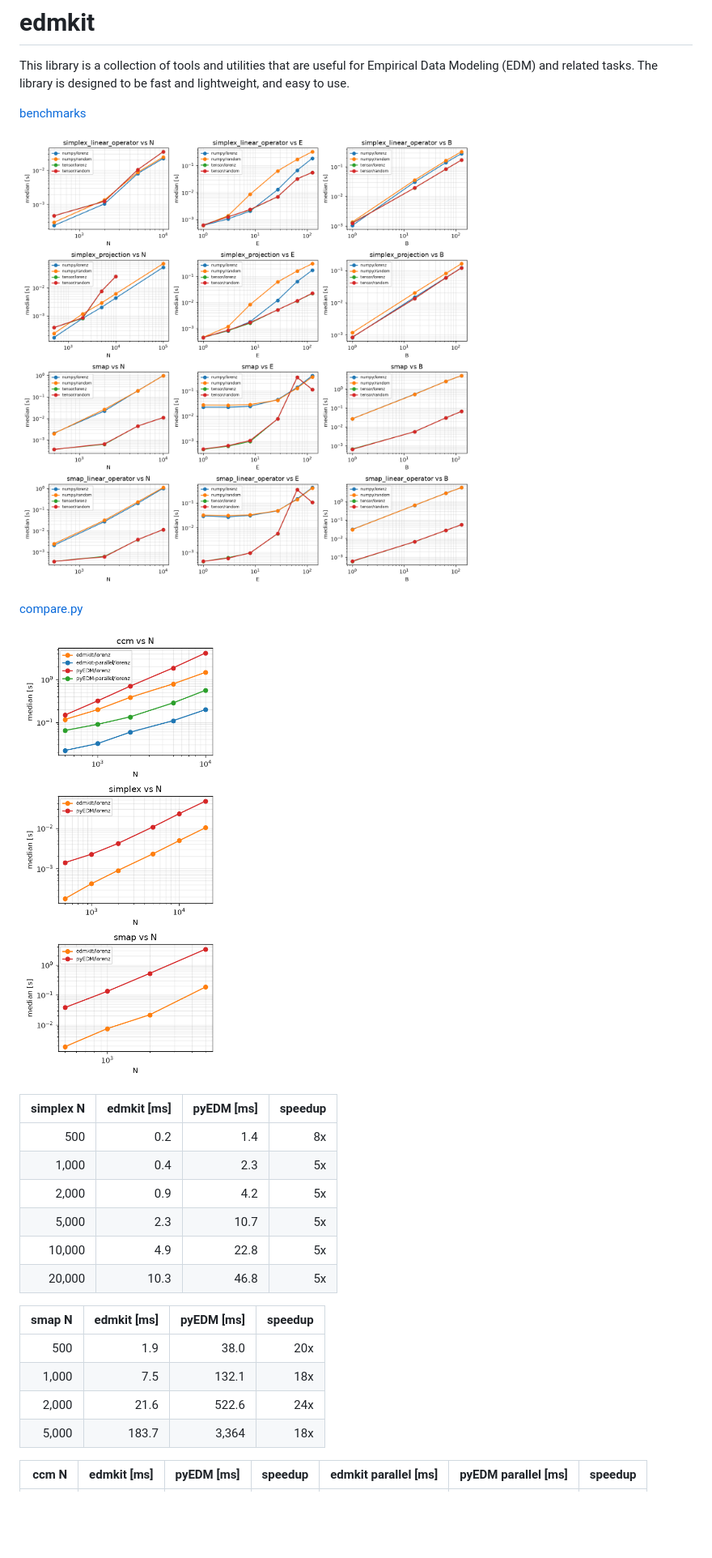
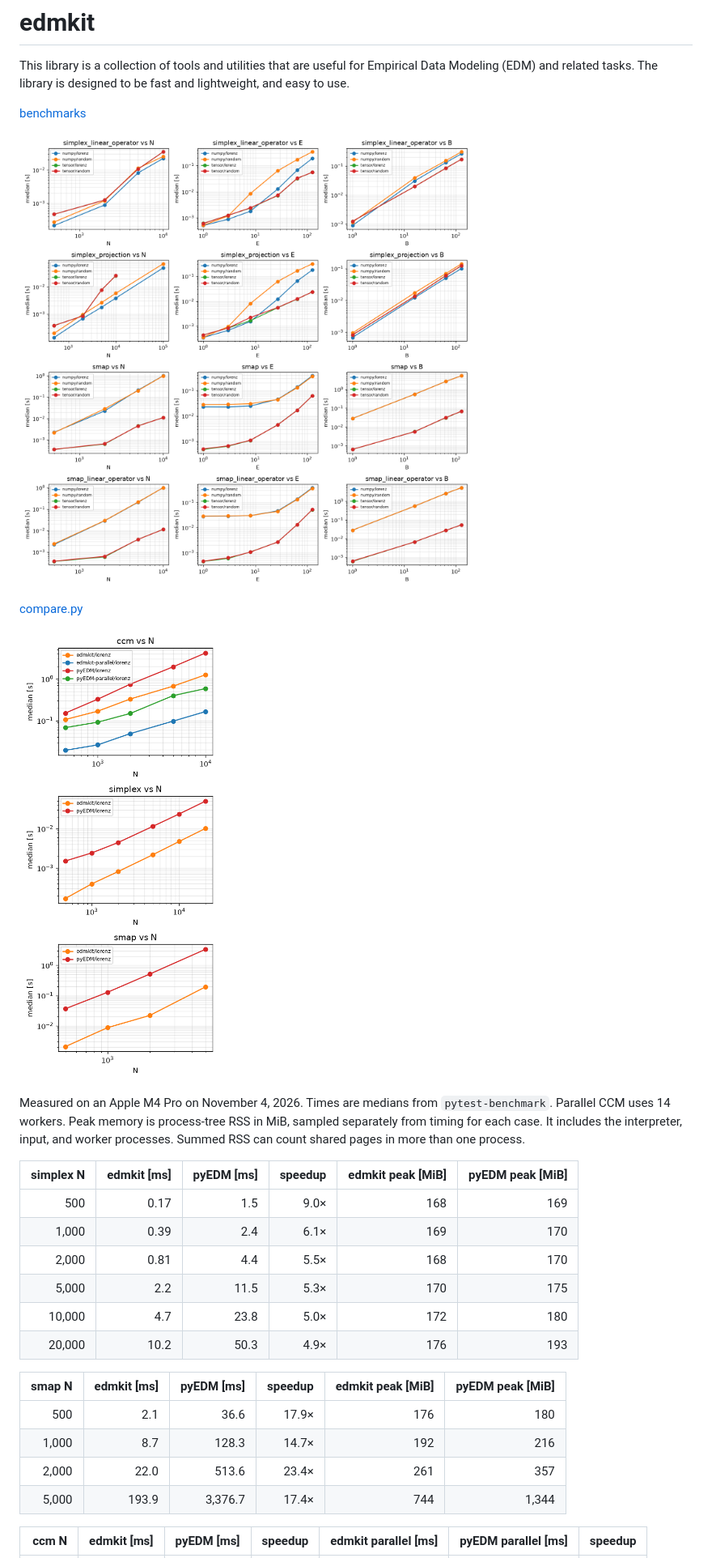
Before and after one commit to FujishigeTemma/edmkit, a Markdown page: README.md, the part around one of its changes. Shown at 81% size. GitHub-like rendering; pictures changed too: benchmarks/benchmarks.png, benchmarks/compare.png; blank space fills up the shorter version.

Commit message:
speed up simplex projection and refresh benchmarks

```diff
--- a/README.md
+++ b/README.md
@@ -10,20 +10,22 @@ This library is a collection of tools and utilities that are useful for Empirica
 
 ![](./benchmarks/compare.png)
 
-| simplex N | edmkit [ms] | pyEDM [ms] | speedup |
-|---:|---:|---:|---:|
-| 500 | 0.2 | 1.4 | 8x |
-| 1,000 | 0.4 | 2.3 | 5x |
-| 2,000 | 0.9 | 4.2 | 5x |
-| 5,000 | 2.3 | 10.7 | 5x |
-| 10,000 | 4.9 | 22.8 | 5x |
-| 20,000 | 10.3 | 46.8 | 5x |
+Measured on an Apple M4 Pro on November 4, 2026. Times are medians from `pytest-benchmark`. Parallel CCM uses 14 workers. Peak memory is process-tree RSS in MiB, sampled separately from timing for each case. It includes the interpreter, input, and worker processes. Summed RSS can count shared pages in more than one process.
 
-| smap N | edmkit [ms] | pyEDM [ms] | speedup |
-|---:|---:|---:|---:|
-| 500 | 1.9 | 38.0 | 20x |
-| 1,000 | 7.5 | 132.1 | 18x |
-| 2,000 | 21.6 | 522.6 | 24x |
-| 5,000 | 183.7 | 3,364 | 18x |
+| simplex N | edmkit [ms] | pyEDM [ms] | speedup | edmkit peak [MiB] | pyEDM peak [MiB] |
+| ---: | ---: | ---: | ---: | ---: | ---: |
+| 500 | 0.17 | 1.5 | 9.0× | 168 | 169 |
+| 1,000 | 0.39 | 2.4 | 6.1× | 169 | 170 |
+| 2,000 | 0.81 | 4.4 | 5.5× | 168 | 170 |
+| 5,000 | 2.2 | 11.5 | 5.3× | 170 | 175 |
+| 10,000 | 4.7 | 23.8 | 5.0× | 172 | 180 |
+| 20,000 | 10.2 | 50.3 | 4.9× | 176 | 193 |
+
+| smap N | edmkit [ms] | pyEDM [ms] | speedup | edmkit peak [MiB] | pyEDM peak [MiB] |
+| ---: | ---: | ---: | ---: | ---: | ---: |
+| 500 | 2.1 | 36.6 | 17.9× | 176 | 180 |
+| 1,000 | 8.7 | 128.3 | 14.7× | 192 | 216 |
+| 2,000 | 22.0 | 513.6 | 23.4× | 261 | 357 |
+| 5,000 | 193.9 | 3,376.7 | 17.4× | 744 | 1,344 |
 
 | ccm N | edmkit [ms] | pyEDM [ms] | speedup | edmkit parallel [ms] | pyEDM parallel [ms] | speedup |
```
Also changed, not shown: other parts of README.md (+14 -6 lines), 2 other files.
